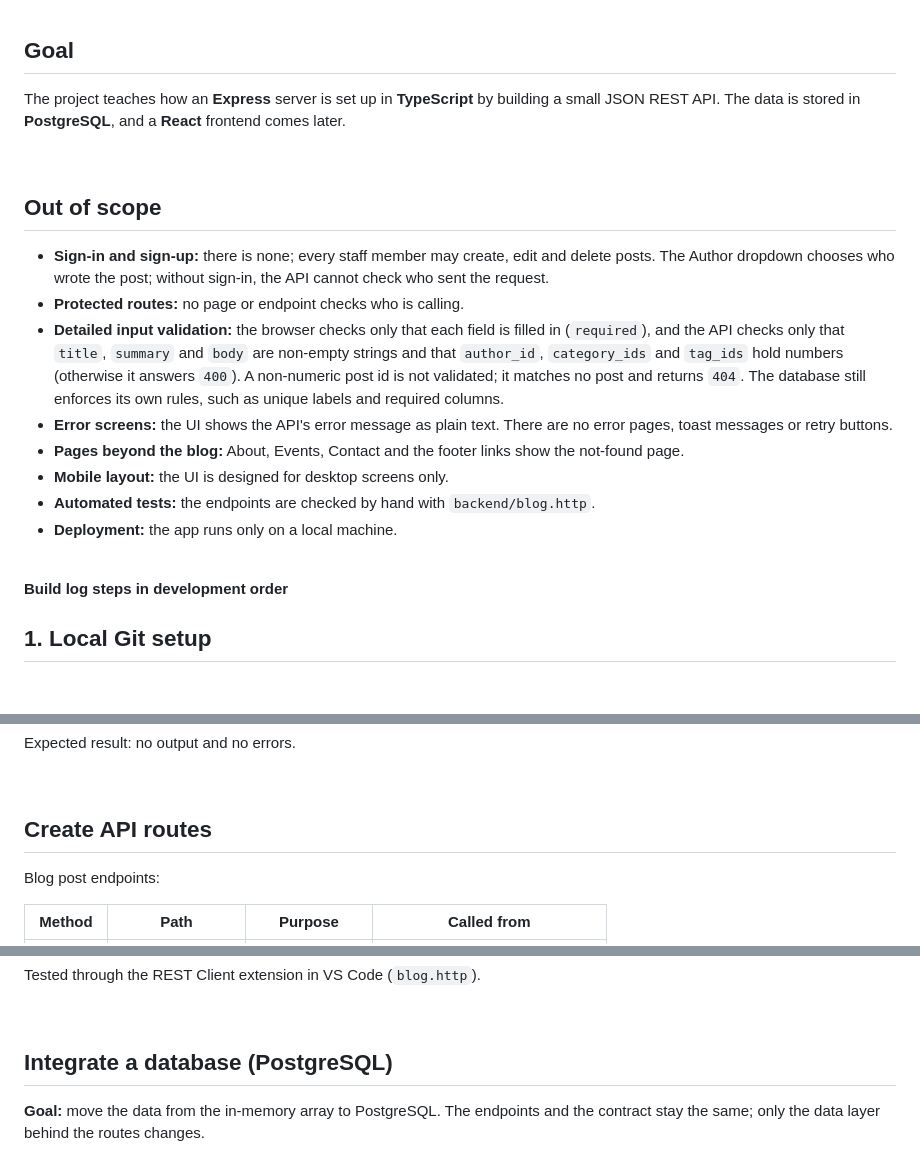
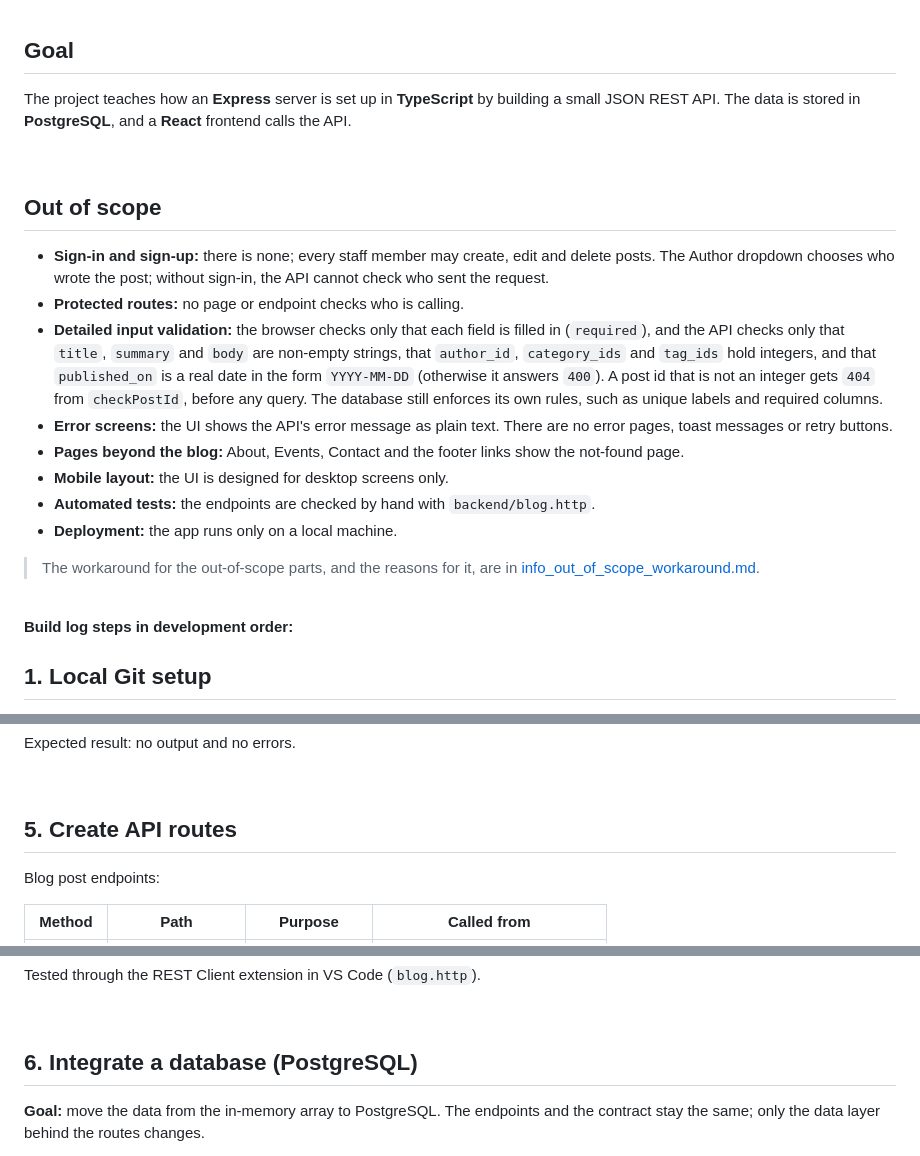
Before and after one commit to beatanemeth/content-hub-react-express-postgresql, a Markdown page: NOTES.md, 3 parts joined by grey strips. Rendered like a GitHub page; blank space fills up the shorter version.

```diff
--- a/NOTES.md
+++ b/NOTES.md
@@ -7,6 +24,6 @@ This file is the build log: the commands, files and checks, in the order the pro
 ## Goal
 
-The project teaches how an **Express** server is set up in **TypeScript** by building a small JSON REST API. The data is stored in **PostgreSQL**, and a **React** frontend comes later.
+The project teaches how an **Express** server is set up in **TypeScript** by building a small JSON REST API. The data is stored in **PostgreSQL**, and a **React** frontend calls the API.
 
 <br>
 
@@ -14,16 +31,18 @@ The project teaches how an **Express** server is set up in **TypeScript** by bui
 
 - **Sign-in and sign-up:** there is none; every staff member may create, edit and delete posts. The Author dropdown chooses who wrote the post; without sign-in, the API cannot check who sent the request.
 - **Protected routes:** no page or endpoint checks who is calling.
-- **Detailed input validation:** the browser checks only that each field is filled in (`required`), and the API checks only that `title`, `summary` and `body` are non-empty strings and that `author_id`, `category_ids` and `tag_ids` hold numbers (otherwise it answers `400`). A non-numeric post id is not validated; it matches no post and returns `404`. The database still enforces its own rules, such as unique labels and required columns.
+- **Detailed input validation:** the browser checks only that each field is filled in (`required`), and the API checks only that `title`, `summary` and `body` are non-empty strings, that `author_id`, `category_ids` and `tag_ids` hold integers, and that `published_on` is a real date in the form `YYYY-MM-DD` (otherwise it answers `400`). A post id that is not an integer gets `404` from `checkPostId`, before any query. The database still enforces its own rules, such as unique labels and required columns.
 - **Error screens:** the UI shows the API's error message as plain text. There are no error pages, toast messages or retry buttons.
 - **Pages beyond the blog:** About, Events, Contact and the footer links show the not-found page.
 - **Mobile layout:** the UI is designed for desktop screens only.
 - **Automated tests:** the endpoints are checked by hand with `backend/blog.http`.
 - **Deployment:** the app runs only on a local machine.
 
+> The workaround for the out-of-scope parts, and the reasons for it, are in [info_out_of_scope_workaround.md](docs/notes/info_out_of_scope_workaround.md).
+
 <br>
 
-**Build log steps in development order**
+**Build log steps in development order:**
 
 ## 1. Local Git setup
 
@@ -206,7 +228,7 @@ Expected result: no output and no errors.
 
 <br>
 
-## Create API routes
+## 5. Create API routes
 
 Blog post endpoints:
 
@@ -222,7 +244,7 @@ Tested through the REST Client extension in VS Code (`blog.http`).
 
 <br>
 
-## Integrate a database (PostgreSQL)
+## 6. Integrate a database (PostgreSQL)
 
 **Goal:** move the data from the in-memory array to PostgreSQL. The endpoints and the contract stay the same; only the data layer behind the routes changes.
 
```
Also changed, not shown: other parts of NOTES.md (+44 -6 lines), README.md (+27 -1 lines), docs/notes/info_out_of_scope_workaround.md (added, +153 -0 lines), docs/notes/info_typescript_setup.md (added, +94 -0 lines), docs/notes/manual_coding_guidelines.md (+1 -1 lines), docs/assets/architecture.png (added), 6 other files.
